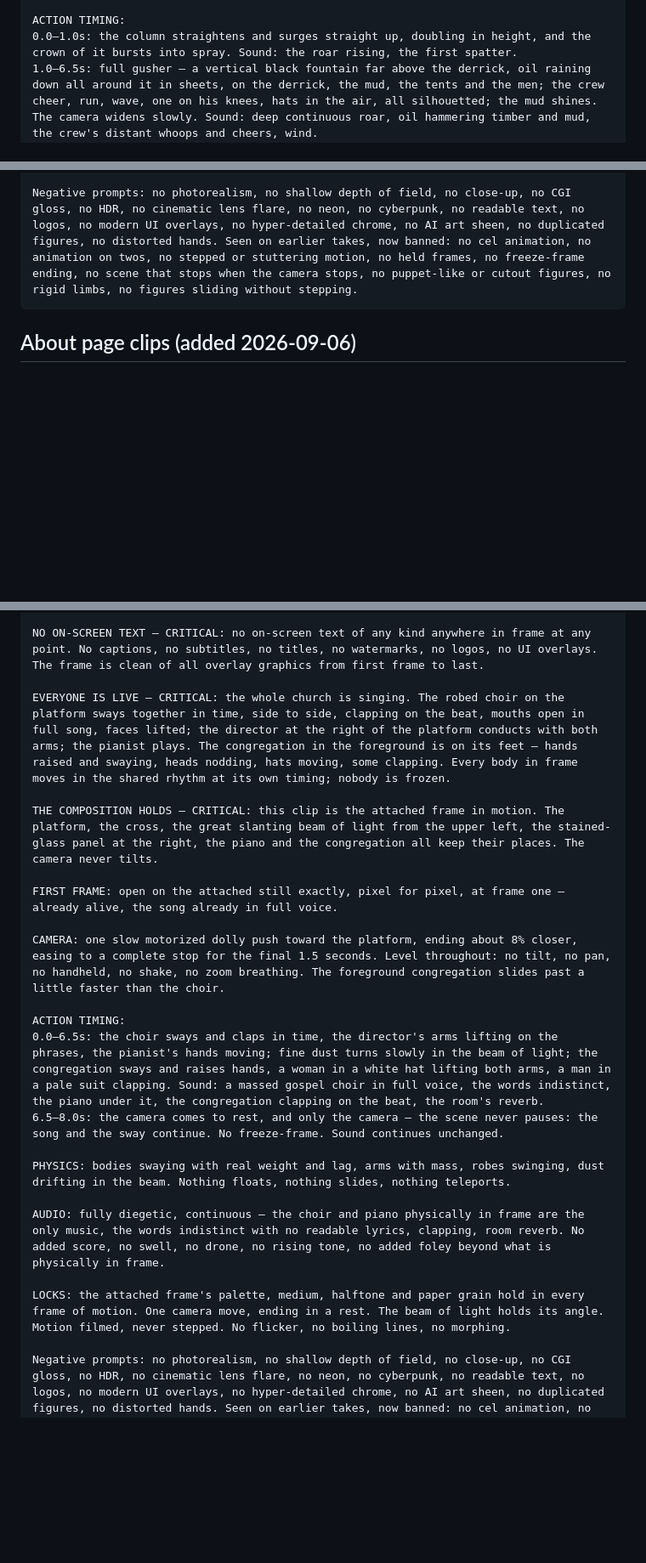
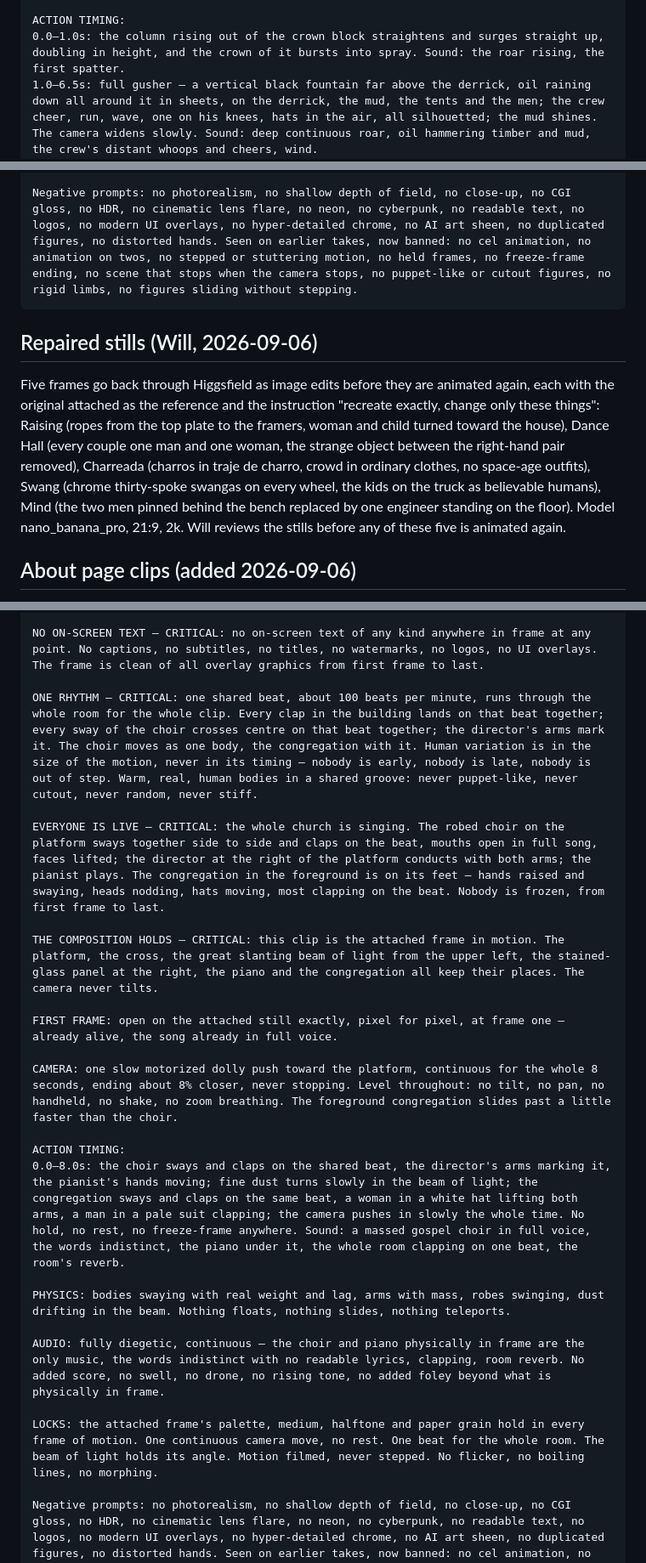
Before and after one commit to willtexashouse/texashouse, a Markdown page: brand/briefs/eras-motion-runsheet.md, 3 parts joined by grey strips. Shown at 85% size. Drawn GitHub-style; blank space fills up the shorter version.

Commit message:
Runsheet: Will's notes on the v4 round, repaired-still pass, video redos
Gusher must come up through the derrick's crown block, not out of the
ground. Launch keeps spectators whole and leaves chairs on the sand. Choir
gets one shared beat for the whole room and a continuous push with no rest.
Chip loses the rest beat and gains motion. Five frames go back through
Higgsfield as image edits for Will's review before animation: Raising,
Dance Hall, Charreada, Swang, Mind.

Co-Authored-By: Claude Fable 5.1 <noreply@anthropic.com>

````diff
--- a/brand/briefs/eras-motion-runsheet.md
+++ b/brand/briefs/eras-motion-runsheet.md
@@ -172,7 +174,7 @@ FIRST FRAME: open on the attached still exactly, pixel for pixel, at frame one
 CAMERA: one slow, even zoom out (dolly back), widening the view by about 20% across the clip so more sky and more of the flats come into frame around the eruption, easing to a complete stop for the final 1.5 seconds. The derrick stays where it stands and shrinks slightly as the view widens; the horizon stays at the same height on screen, about three quarters of the way down; the foreground mud and timber stay in the bottom of the frame. Level throughout: no tilt, no pan, no handheld, no shake.
 
 ACTION TIMING:
-0.0–1.0s: the column straightens and surges straight up, doubling in height, and the crown of it bursts into spray. Sound: the roar rising, the first spatter.
+0.0–1.0s: the column rising out of the crown block straightens and surges straight up, doubling in height, and the crown of it bursts into spray. Sound: the roar rising, the first spatter.
 1.0–6.5s: full gusher — a vertical black fountain far above the derrick, oil raining down all around it in sheets, on the derrick, the mud, the tents and the men; the crew cheer, run, wave, one on his knees, hats in the air, all silhouetted; the mud shines. The camera widens slowly. Sound: deep continuous roar, oil hammering timber and mud, the crew's distant whoops and cheers, wind.
 6.5–8.0s: the camera comes to rest, and only the camera — the scene never pauses: the fountain keeps roaring, the oil keeps raining, the crew keep cheering. No freeze-frame. Sound continues unchanged.
 
@@ -326,6 +330,20 @@ LOCKS: the attached frame's palette, medium, halftone and paper grain hold in ev
 Negative prompts: no photorealism, no shallow depth of field, no close-up, no CGI gloss, no HDR, no cinematic lens flare, no neon, no cyberpunk, no readable text, no logos, no modern UI overlays, no hyper-detailed chrome, no AI art sheen, no duplicated figures, no distorted hands. Seen on earlier takes, now banned: no cel animation, no animation on twos, no stepped or stuttering motion, no held frames, no freeze-frame ending, no scene that stops when the camera stops, no puppet-like or cutout figures, no rigid limbs, no figures sliding without stepping.
 ```
 
+## Repaired stills (Will, 2026-09-06)
+
+Five frames go back through Higgsfield as image edits before they are
+animated again, each with the original attached as the reference and the
+instruction "recreate exactly, change only these things": Raising (ropes
+from the top plate to the framers, woman and child turned toward the
+house), Dance Hall (every couple one man and one woman, the strange object
+between the right-hand pair removed), Charreada (charros in traje de
+charro, crowd in ordinary clothes, no space-age outfits), Swang (chrome
+thirty-spoke swangas on every wheel, the kids on the truck as believable
+humans), Mind (the two men pinned behind the bench replaced by one engineer
+standing on the floor). Model nano_banana_pro, 21:9, 2k. Will reviews the
+stills before any of these five is animated again.
+
 ## About page clips (added 2026-09-06)
 
 Six frames from the About handoff. Same skeleton, one camera move each, the
@@ -377,23 +394,24 @@ Technical: filmed motion, not drawn motion — the scene moves like live-action
 
 NO ON-SCREEN TEXT — CRITICAL: no on-screen text of any kind anywhere in frame at any point. No captions, no subtitles, no titles, no watermarks, no logos, no UI overlays. The frame is clean of all overlay graphics from first frame to last.
 
-EVERYONE IS LIVE — CRITICAL: the whole church is singing. The robed choir on the platform sways together in time, side to side, clapping on the beat, mouths open in full song, faces lifted; the director at the right of the platform conducts with both arms; the pianist plays. The congregation in the foreground is on its feet — hands raised and swaying, heads nodding, hats moving, some clapping. Every body in frame moves in the shared rhythm at its own timing; nobody is frozen.
+ONE RHYTHM — CRITICAL: one shared beat, about 100 beats per minute, runs through the whole room for the whole clip. Every clap in the building lands on that beat together; every sway of the choir crosses centre on that beat together; the director's arms mark it. The choir moves as one body, the congregation with it. Human variation is in the size of the motion, never in its timing — nobody is early, nobody is late, nobody is out of step. Warm, real, human bodies in a shared groove: never puppet-like, never cutout, never random, never stiff.
+
+EVERYONE IS LIVE — CRITICAL: the whole church is singing. The robed choir on the platform sways together side to side and claps on the beat, mouths open in full song, faces lifted; the director at the right of the platform conducts with both arms; the pianist plays. The congregation in the foreground is on its feet — hands raised and swaying, heads nodding, hats moving, most clapping on the beat. Nobody is frozen, from first frame to last.
 
 THE COMPOSITION HOLDS — CRITICAL: this clip is the attached frame in motion. The platform, the cross, the great slanting beam of light from the upper left, the stained-glass panel at the right, the piano and the congregation all keep their places. The camera never tilts.
 
 FIRST FRAME: open on the attached still exactly, pixel for pixel, at frame one — already alive, the song already in full voice.
 
-CAMERA: one slow motorized dolly push toward the platform, ending about 8% closer, easing to a complete stop for the final 1.5 seconds. Level throughout: no tilt, no pan, no handheld, no shake, no zoom breathing. The foreground congregation slides past a little faster than the choir.
+CAMERA: one slow motorized dolly push toward the platform, continuous for the whole 8 seconds, ending about 8% closer, never stopping. Level throughout: no tilt, no pan, no handheld, no shake, no zoom breathing. The foreground congregation slides past a little faster than the choir.
 
 ACTION TIMING:
-0.0–6.5s: the choir sways and claps in time, the director's arms lifting on the phrases, the pianist's hands moving; fine dust turns slowly in the beam of light; the congregation sways and raises hands, a woman in a white hat lifting both arms, a man in a pale suit clapping. Sound: a massed gospel choir in full voice, the words indistinct, the piano under it, the congregation clapping on the beat, the room's reverb.
-6.5–8.0s: the camera comes to rest, and only the camera — the scene never pauses: the song and the sway continue. No freeze-frame. Sound continues unchanged.
+0.0–8.0s: the choir sways and claps on the shared beat, the director's arms marking it, the pianist's hands moving; fine dust turns slowly in the beam of light; the congregation sways and claps on the same beat, a woman in a white hat lifting both arms, a man in a pale suit clapping; the camera pushes in slowly the whole time. No hold, no rest, no freeze-frame anywhere. Sound: a massed gospel choir in full voice, the words indistinct, the piano under it, the whole room clapping on one beat, the room's reverb.
 
 PHYSICS: bodies swaying with real weight and lag, arms with mass, robes swinging, dust drifting in the beam. Nothing floats, nothing slides, nothing teleports.
 
 AUDIO: fully diegetic, continuous — the choir and piano physically in frame are the only music, the words indistinct with no readable lyrics, clapping, room reverb. No added score, no swell, no drone, no rising tone, no added foley beyond what is physically in frame.
 
-LOCKS: the attached frame's palette, medium, halftone and paper grain hold in every frame of motion. One camera move, ending in a rest. The beam of light holds its angle. Motion filmed, never stepped. No flicker, no boiling lines, no morphing.
+LOCKS: the attached frame's palette, medium, halftone and paper grain hold in every frame of motion. One continuous camera move, no rest. One beat for the whole room. The beam of light holds its angle. Motion filmed, never stepped. No flicker, no boiling lines, no morphing.
 
 Negative prompts: no photorealism, no shallow depth of field, no close-up, no CGI gloss, no HDR, no cinematic lens flare, no neon, no cyberpunk, no readable text, no logos, no modern UI overlays, no hyper-detailed chrome, no AI art sheen, no duplicated figures, no distorted hands. Seen on earlier takes, now banned: no cel animation, no animation on twos, no stepped or stuttering motion, no held frames, no freeze-frame ending, no scene that stops when the camera stops, no puppet-like or cutout figures, no rigid limbs, no figures sliding without stepping.
 ```
````
Also changed, not shown: other parts of brand/briefs/eras-motion-runsheet.md (+7 -4 lines).
